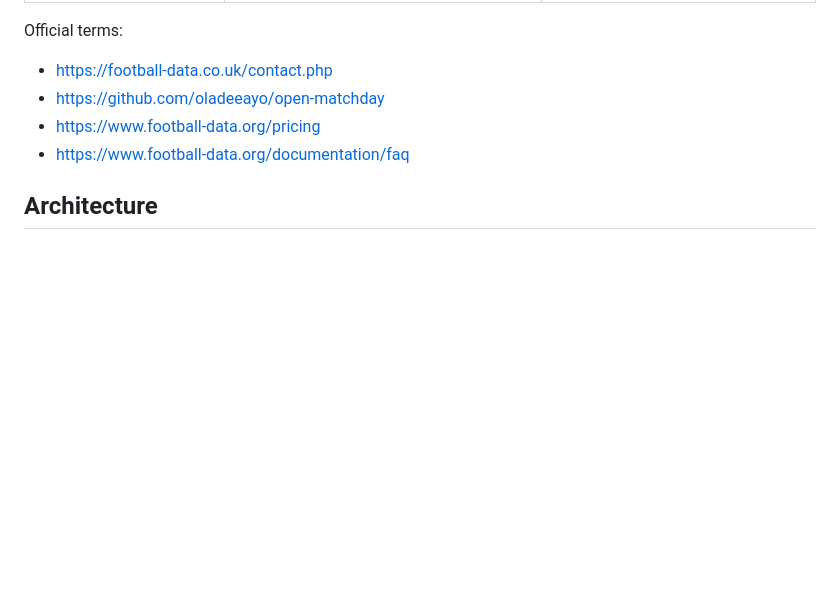
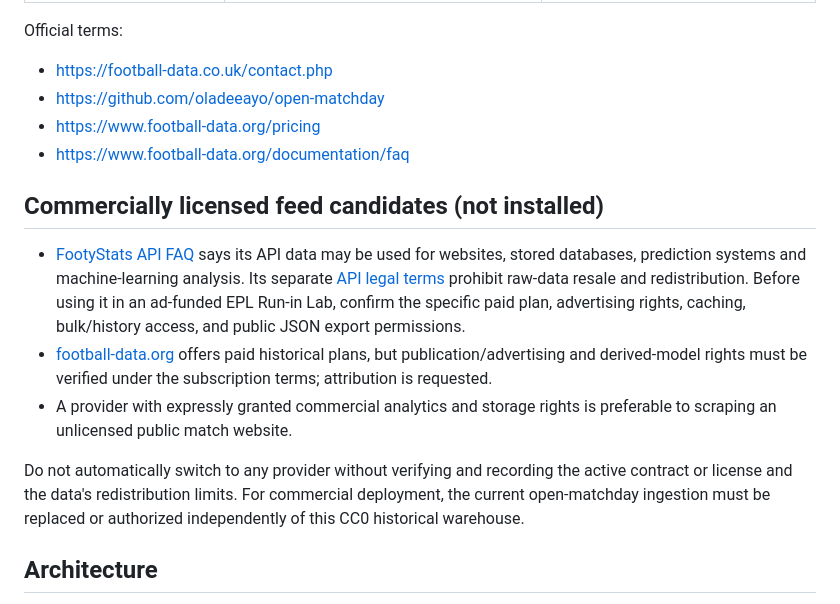
Before and after one commit to EPL-run-in-LAB/epl-run-in-lab, a Markdown page: data/history/COMMERCIAL_DATA_POLICY.md, the part around the change. GitHub-like rendering; blank space fills up the shorter version.

Commit message:
docs(history): record commercial API alternatives and license gates

```diff
--- a/data/history/COMMERCIAL_DATA_POLICY.md
+++ b/data/history/COMMERCIAL_DATA_POLICY.md
@@ -40,6 +40,26 @@ Official terms:
 * https://www.football-data.org/pricing
 * https://www.football-data.org/documentation/faq
 
+## Commercially licensed feed candidates (not installed)
+
+* [FootyStats API FAQ](https://footystats.org/api/documentations/faq) says its
+  API data may be used for websites, stored databases, prediction systems and
+  machine-learning analysis. Its separate
+  [API legal terms](https://footystats.org/api/documentations/terms-of-use-and-legal)
+  prohibit raw-data resale and redistribution. Before using it in an ad-funded
+  EPL Run-in Lab, confirm the specific paid plan, advertising rights, caching,
+  bulk/history access, and public JSON export permissions.
+* [football-data.org](https://www.football-data.org/pricing) offers paid
+  historical plans, but publication/advertising and derived-model rights must
+  be verified under the subscription terms; attribution is requested.
+* A provider with expressly granted commercial analytics and storage rights
+  is preferable to scraping an unlicensed public match website.
+
+Do not automatically switch to any provider without verifying and recording
+the active contract or license and the data's redistribution limits. For
+commercial deployment, the current open-matchday ingestion must be replaced
+or authorized independently of this CC0 historical warehouse.
+
 ## Architecture
 
 * Raw source snapshots live in data/history/snapshots, not docs/.
```
